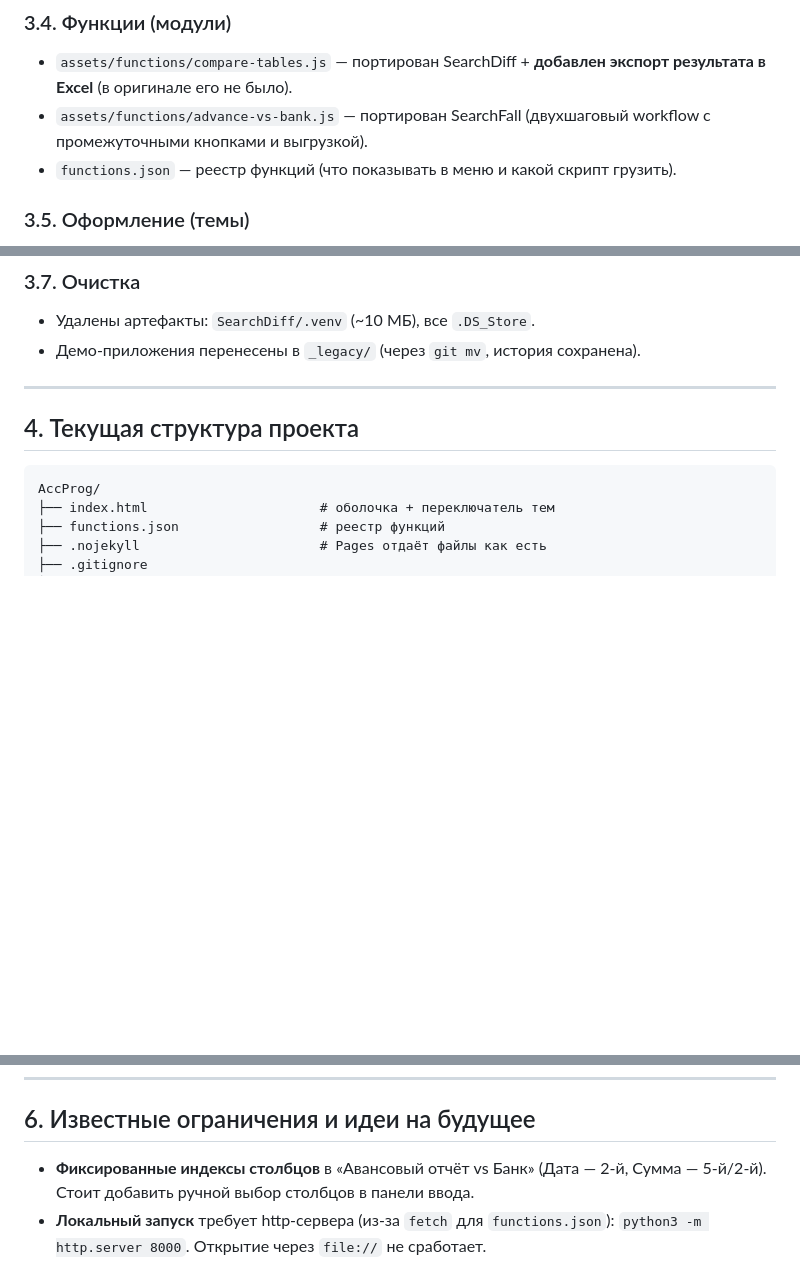
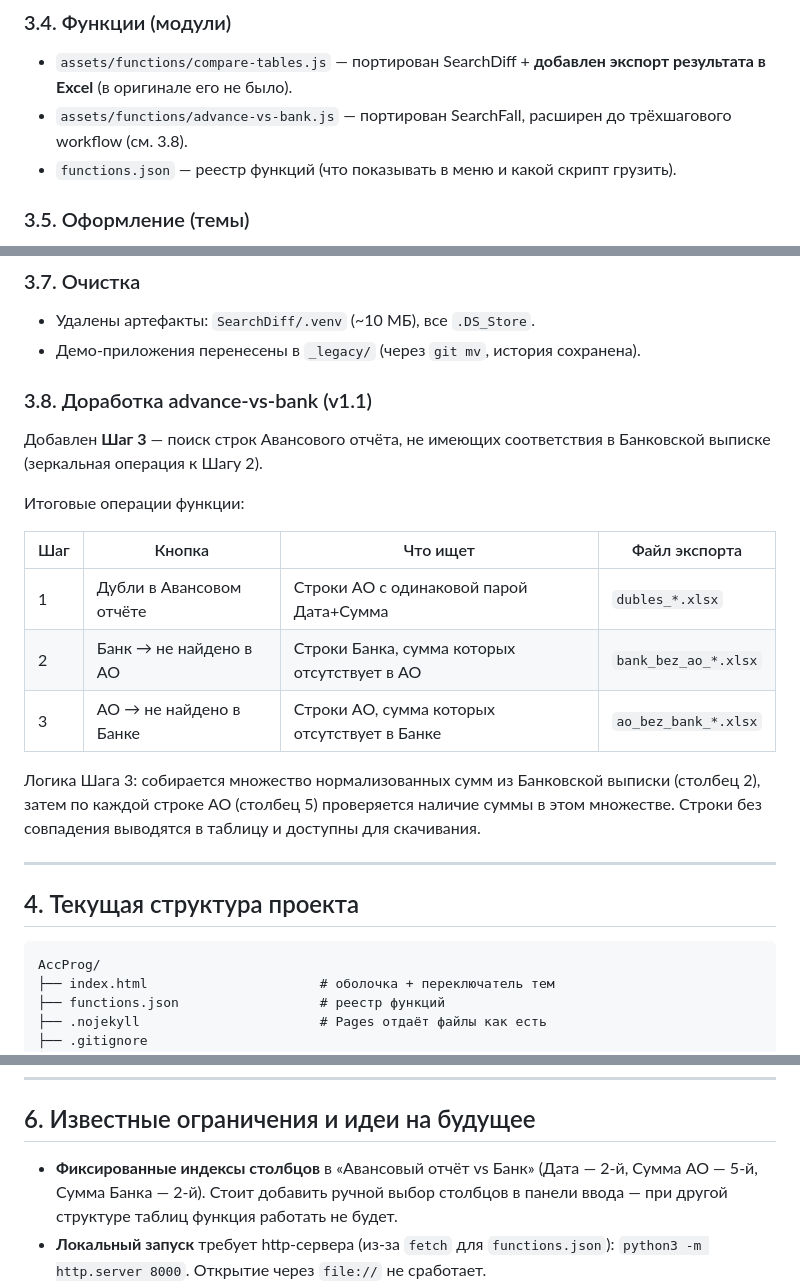
Before and after one commit to bars4um-sys/AccProg, a Markdown page: REPORT.md, 3 parts joined by grey strips. Drawn GitHub-style; blank space fills up the shorter version.

Commit message:
REPORT.md: update to v1.1 — document Step 3 addition

```diff
--- a/REPORT.md
+++ b/REPORT.md
@@ -57,8 +57,8 @@
 ### 3.4. Функции (модули)
 - `assets/functions/compare-tables.js` — портирован SearchDiff + **добавлен
   экспорт результата в Excel** (в оригинале его не было).
-- `assets/functions/advance-vs-bank.js` — портирован SearchFall (двухшаговый
-  workflow с промежуточными кнопками и выгрузкой).
+- `assets/functions/advance-vs-bank.js` — портирован SearchFall, расширен до
+  трёхшагового workflow (см. 3.8).
 - `functions.json` — реестр функций (что показывать в меню и какой скрипт грузить).
 
 ### 3.5. Оформление (темы)
@@ -78,6 +78,22 @@
 ### 3.7. Очистка
 - Удалены артефакты: `SearchDiff/.venv` (~10 МБ), все `.DS_Store`.
 - Демо-приложения перенесены в `_legacy/` (через `git mv`, история сохранена).
+
+### 3.8. Доработка advance-vs-bank (v1.1)
+Добавлен **Шаг 3** — поиск строк Авансового отчёта, не имеющих соответствия
+в Банковской выписке (зеркальная операция к Шагу 2).
+
+Итоговые операции функции:
+
+| Шаг | Кнопка | Что ищет | Файл экспорта |
+|---|---|---|---|
+| 1 | Дубли в Авансовом отчёте | Строки АО с одинаковой парой Дата+Сумма | `dubles_*.xlsx` |
+| 2 | Банк → не найдено в АО | Строки Банка, сумма которых отсутствует в АО | `bank_bez_ao_*.xlsx` |
+| 3 | АО → не найдено в Банке | Строки АО, сумма которых отсутствует в Банке | `ao_bez_bank_*.xlsx` |
+
+Логика Шага 3: собирается множество нормализованных сумм из Банковской выписки
+(столбец 2), затем по каждой строке АО (столбец 5) проверяется наличие суммы
+в этом множестве. Строки без совпадения выводятся в таблицу и доступны для скачивания.
 
 ---
 
@@ -149,7 +165,8 @@ AccProg/
 ## 6. Известные ограничения и идеи на будущее
 
 - **Фиксированные индексы столбцов** в «Авансовый отчёт vs Банк» (Дата — 2-й,
-  Сумма — 5-й/2-й). Стоит добавить ручной выбор столбцов в панели ввода.
+  Сумма АО — 5-й, Сумма Банка — 2-й). Стоит добавить ручной выбор столбцов
+  в панели ввода — при другой структуре таблиц функция работать не будет.
 - **Локальный запуск** требует http-сервера (из-за `fetch` для `functions.json`):
   `python3 -m http.server 8000`. Открытие через `file://` не сработает.
 - **Нет тестов** — логика проверялась вручную. Можно добавить минимальные
```
Also changed, not shown: other parts of REPORT.md (+1 -1 lines).
